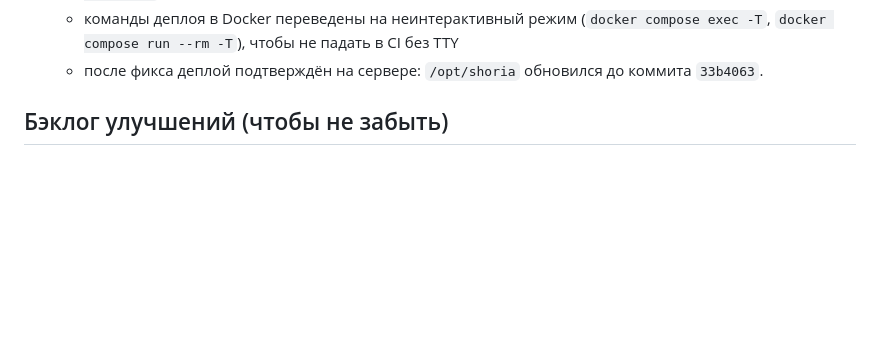
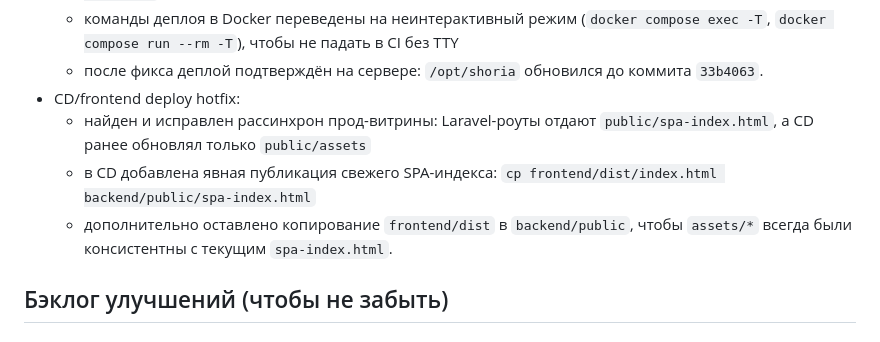
Before and after one commit to trayserg56/shoria, a Markdown page: README.md, the part around the change. GitHub-like rendering; blank space fills up the shorter version.

Commit message:
Document SPA index deploy fix for production

```diff
--- a/README.md
+++ b/README.md
@@ -1060,6 +1060,10 @@ docker compose exec app php artisan make:filament-user
   - исправлен `GitHub Actions` workflow `.github/workflows/cd.yml`: удалена невалидная проверка `if` с `secrets` на уровне `job` (из-за неё workflow падал на парсинге с ошибкой `Unrecognized named-value: 'secrets'`)
   - команды деплоя в Docker переведены на неинтерактивный режим (`docker compose exec -T`, `docker compose run --rm -T`), чтобы не падать в CI без TTY
   - после фикса деплой подтверждён на сервере: `/opt/shoria` обновился до коммита `33b4063`.
+- CD/frontend deploy hotfix:
+  - найден и исправлен рассинхрон прод-витрины: Laravel-роуты отдают `public/spa-index.html`, а CD ранее обновлял только `public/assets`
+  - в CD добавлена явная публикация свежего SPA-индекса: `cp frontend/dist/index.html backend/public/spa-index.html`
+  - дополнительно оставлено копирование `frontend/dist` в `backend/public`, чтобы `assets/*` всегда были консистентны с текущим `spa-index.html`.
 
 ## Бэклог улучшений (чтобы не забыть)
 
```
